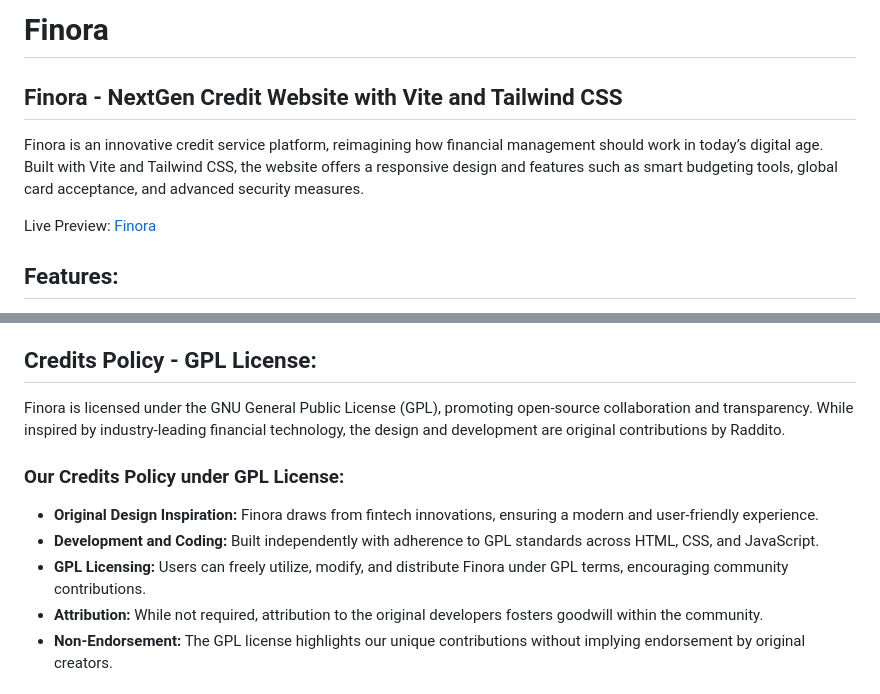
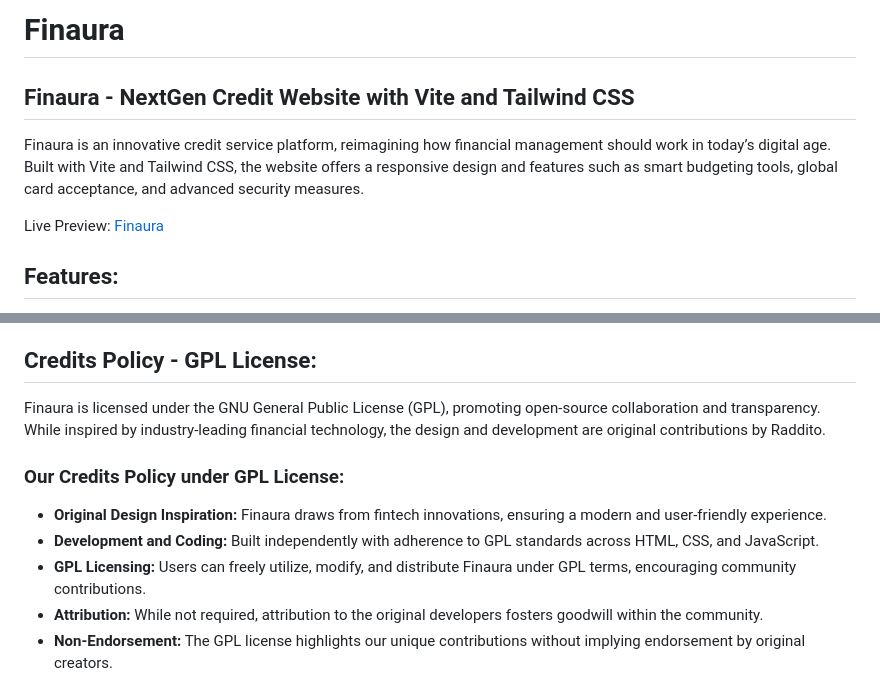
Before and after one commit to shakib-mia/finaura, a Markdown page: README.md, 2 parts joined by grey strips. GitHub-like rendering.

Commit message:
Update README.md name changed

```diff
--- a/README.md
+++ b/README.md
@@ -1,10 +1,10 @@
-# Finora
+# Finaura
 
-## Finora - NextGen Credit Website with Vite and Tailwind CSS
+## Finaura - NextGen Credit Website with Vite and Tailwind CSS
 
-Finora is an innovative credit service platform, reimagining how financial management should work in today’s digital age. Built with Vite and Tailwind CSS, the website offers a responsive design and features such as smart budgeting tools, global card acceptance, and advanced security measures.
+Finaura is an innovative credit service platform, reimagining how financial management should work in today’s digital age. Built with Vite and Tailwind CSS, the website offers a responsive design and features such as smart budgeting tools, global card acceptance, and advanced security measures.
 
-Live Preview: [Finora](#)
+Live Preview: [Finaura](https://finaura-vite.netlify.app/)
 
 ## Features:
 
@@ -42,13 +42,13 @@ Live Preview: [Finora](#)
 
 ## Credits Policy - GPL License:
 
-Finora is licensed under the GNU General Public License (GPL), promoting open-source collaboration and transparency. While inspired by industry-leading financial technology, the design and development are original contributions by Raddito.
+Finaura is licensed under the GNU General Public License (GPL), promoting open-source collaboration and transparency. While inspired by industry-leading financial technology, the design and development are original contributions by Raddito.
 
 ### Our Credits Policy under GPL License:
 
-- **Original Design Inspiration:** Finora draws from fintech innovations, ensuring a modern and user-friendly experience.
+- **Original Design Inspiration:** Finaura draws from fintech innovations, ensuring a modern and user-friendly experience.
 - **Development and Coding:** Built independently with adherence to GPL standards across HTML, CSS, and JavaScript.
-- **GPL Licensing:** Users can freely utilize, modify, and distribute Finora under GPL terms, encouraging community contributions.
+- **GPL Licensing:** Users can freely utilize, modify, and distribute Finaura under GPL terms, encouraging community contributions.
 - **Attribution:** While not required, attribution to the original developers fosters goodwill within the community.
 - **Non-Endorsement:** The GPL license highlights our unique contributions without implying endorsement by original creators.
 
```
